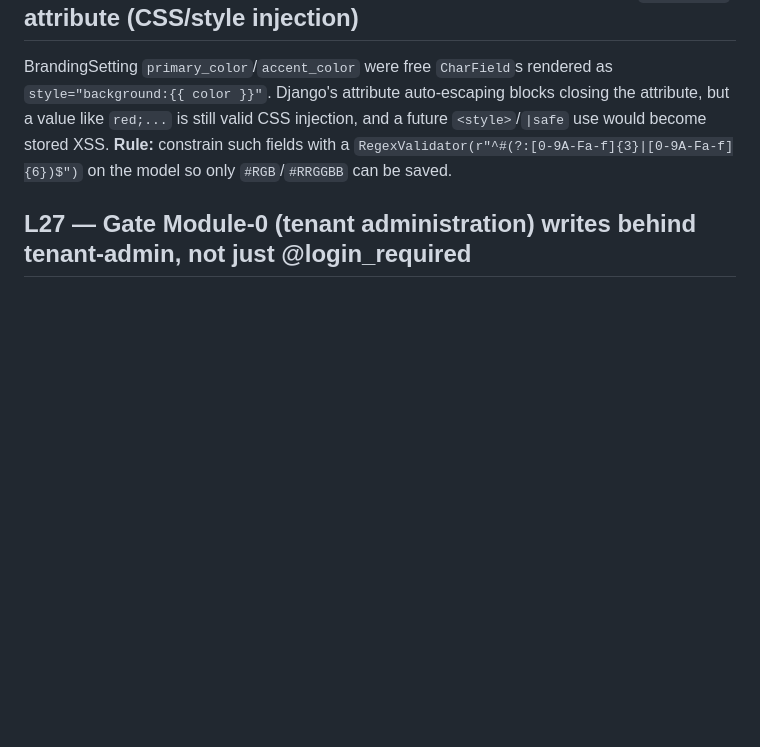
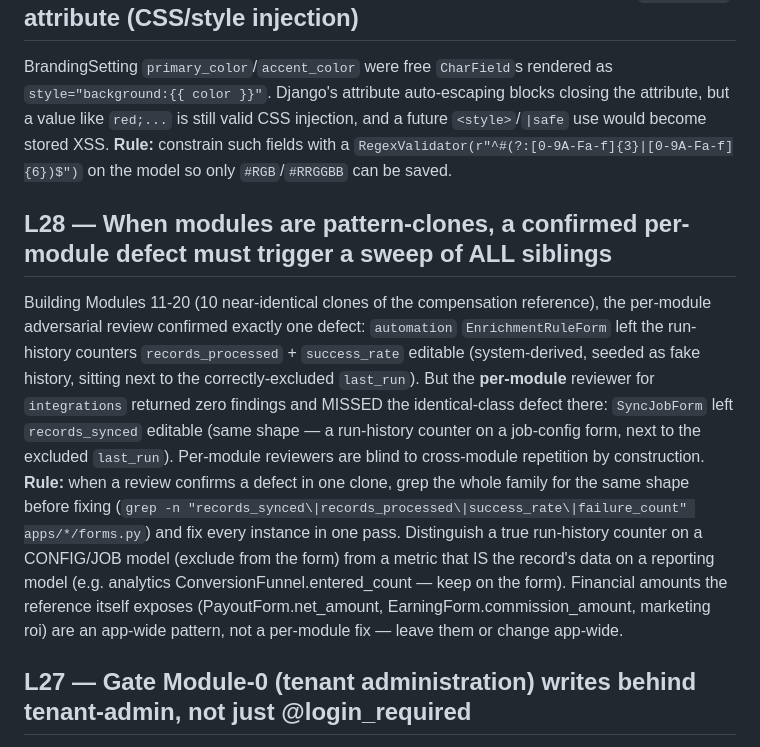
Before and after one commit to mnavaid925/NavSalesManagementSystem, a Markdown page: .claude/tasks/lessons.md, the part around the change. Drawn GitHub-style; blank space fills up the shorter version.

Commit message:
docs(lessons): add L28 cross-module defect sweep

```diff
--- a/.claude/tasks/lessons.md
+++ b/.claude/tasks/lessons.md
@@ -217,6 +217,20 @@ Django's attribute auto-escaping blocks closing the attribute, but a value like
 injection, and a future `<style>`/`|safe` use would become stored XSS. **Rule:** constrain such fields with a
 `RegexValidator(r"^#(?:[0-9A-Fa-f]{3}|[0-9A-Fa-f]{6})$")` on the model so only `#RGB`/`#RRGGBB` can be saved.
 
+## L28 — When modules are pattern-clones, a confirmed per-module defect must trigger a sweep of ALL siblings
+Building Modules 11-20 (10 near-identical clones of the compensation reference), the per-module adversarial review
+confirmed exactly one defect: `automation` `EnrichmentRuleForm` left the run-history counters `records_processed` +
+`success_rate` editable (system-derived, seeded as fake history, sitting next to the correctly-excluded `last_run`).
+But the **per-module** reviewer for `integrations` returned zero findings and MISSED the identical-class defect there:
+`SyncJobForm` left `records_synced` editable (same shape — a run-history counter on a job-config form, next to the
+excluded `last_run`). Per-module reviewers are blind to cross-module repetition by construction. **Rule:** when a
+review confirms a defect in one clone, grep the whole family for the same shape before fixing
+(`grep -n "records_synced\|records_processed\|success_rate\|failure_count" apps/*/forms.py`) and fix every instance in
+one pass. Distinguish a true run-history counter on a CONFIG/JOB model (exclude from the form) from a metric that IS
+the record's data on a reporting model (e.g. analytics ConversionFunnel.entered_count — keep on the form). Financial
+amounts the reference itself exposes (PayoutForm.net_amount, EarningForm.commission_amount, marketing roi) are an
+app-wide pattern, not a per-module fix — leave them or change app-wide.
+
 ## L27 — Gate Module-0 (tenant administration) writes behind tenant-admin, not just @login_required
 Billing, encryption-key rotation, branding and health writes were initially `@login_required`, so any Sales Rep in
 the tenant could mutate them. **Rule:** privileged/workspace-config writes use `@tenant_admin_required` (shared in
```
